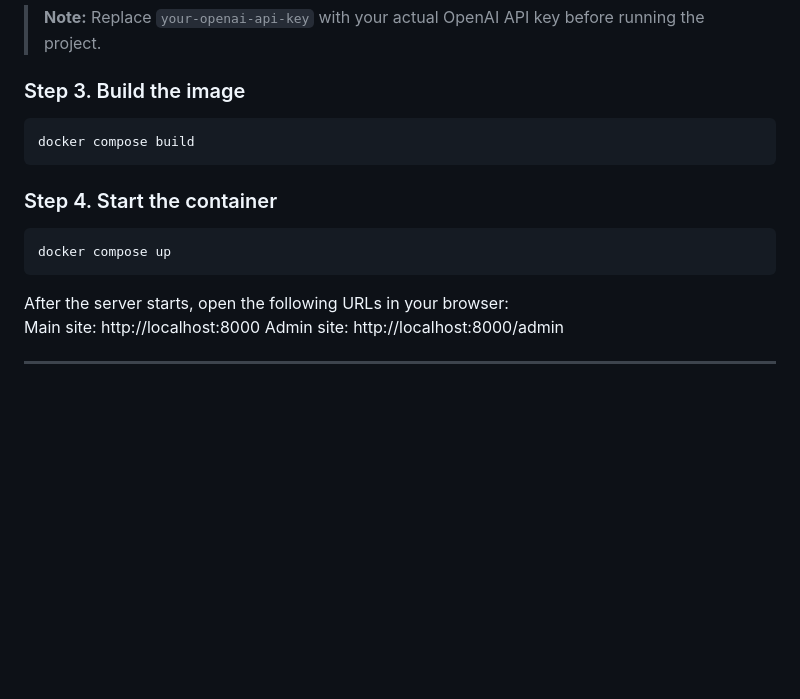
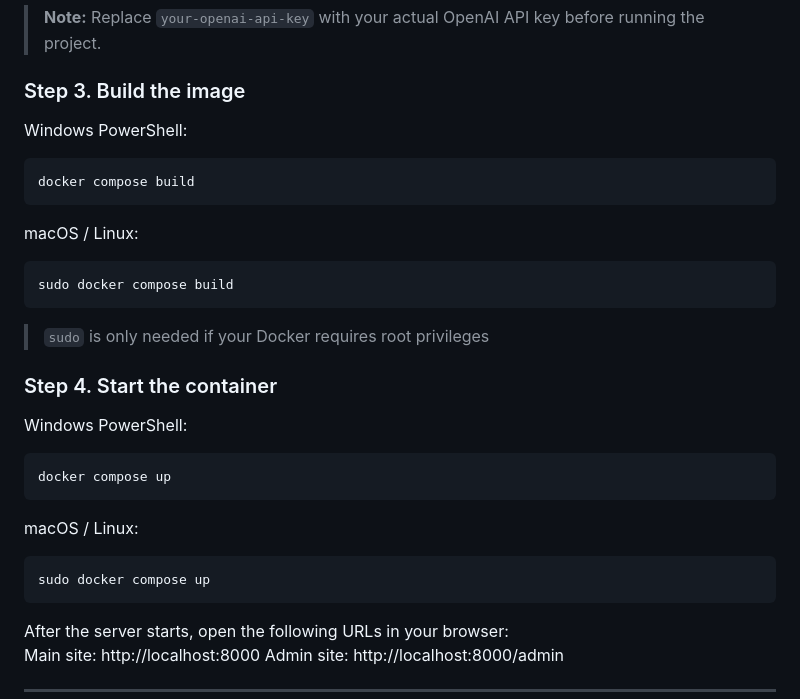
Before and after one commit to xiaobaionly/ELEC5620-Group-15, a Markdown page: README.md, the part around the change. GitHub-like rendering; blank space fills up the shorter version.

````diff
--- a/README.md
+++ b/README.md
@@ -118,13 +118,27 @@ LLM_API_KEY=your-openai-api-key
 
 
 ### Step 3. Build the image
+Windows PowerShell:
 ```bash
 docker compose build
 ```
 
+macOS / Linux:
+```bash
+sudo docker compose build
+```
+
+> `sudo` is only needed if your Docker requires root privileges
+
 ### Step 4. Start the container
+Windows PowerShell:
 ```bash
 docker compose up
+```
+
+macOS / Linux:
+```bash
+sudo docker compose up
 ```
 
 After the server starts, open the following URLs in your browser:
````
